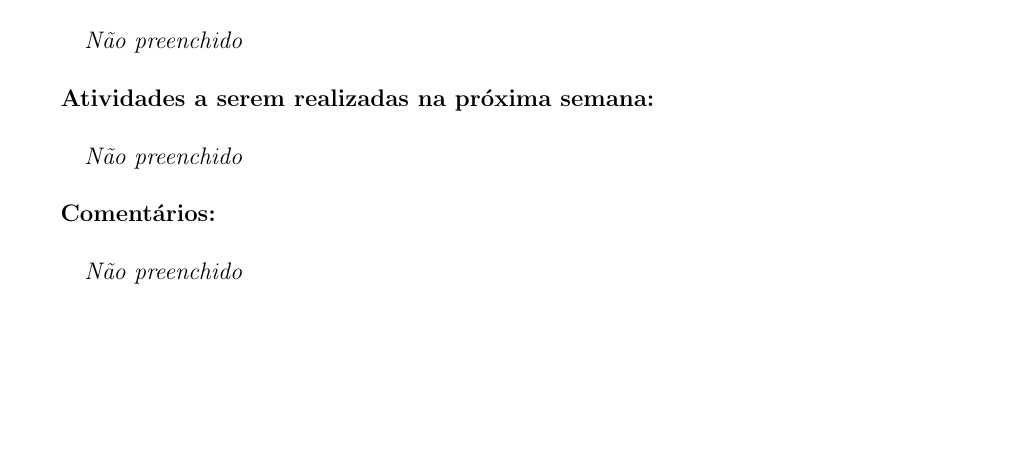
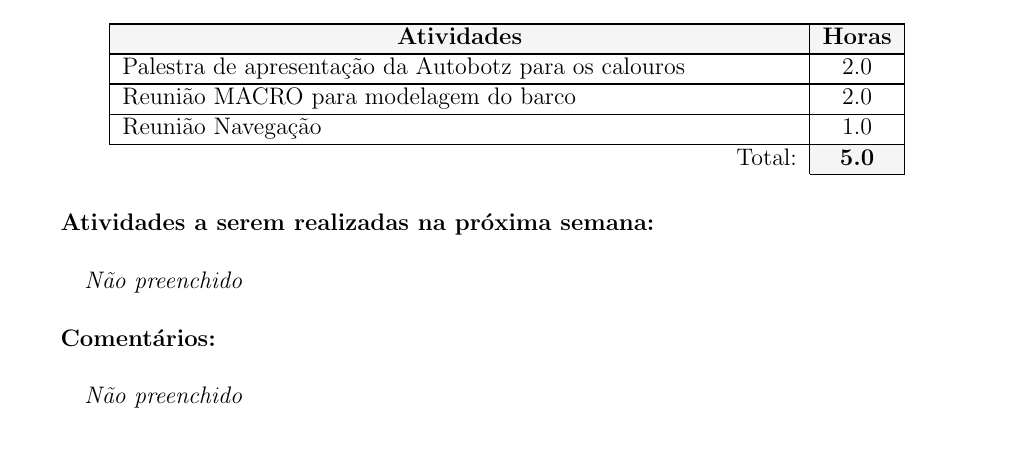
Before and after one commit to UFMG-Autobotz/autobot, a LaTeX document (report/timesheet.tex, which reads report/dados/membros.tex): part of page 12 of 13, cut at the place of the change. Compiled offline with pdfLaTeX.

Commit message:
bot_update

```diff
--- a/report/dados/membros.tex
+++ b/report/dados/membros.tex
@@ -90,7 +90,9 @@
 
 \begin{membro}
 \nome{Thiago Lages}
-\tarefas{}{0}
+\tarefas{\hline Palestra de apresentação da Autobotz para os calouros & 2.0 \\
+\hline Reunião MACRO para modelagem do barco & 2.0 \\
+\hline Reunião Navegação & 1.0 \\}{5.0}
 \planos{}
 \comentarios{}
 \end{membro}
```
Also changed, not shown: timesheet/timesheet_38.yaml (+1 -0 lines), timesheet/timesheet_38.pdf.
